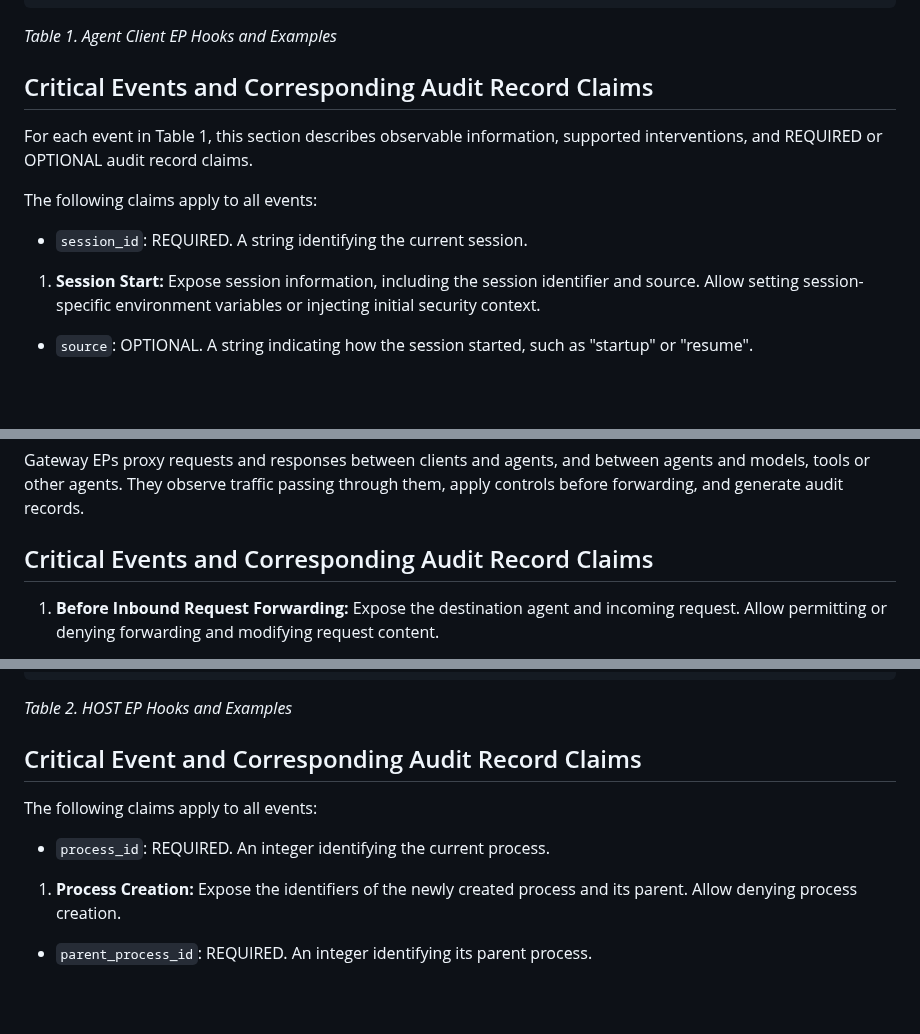
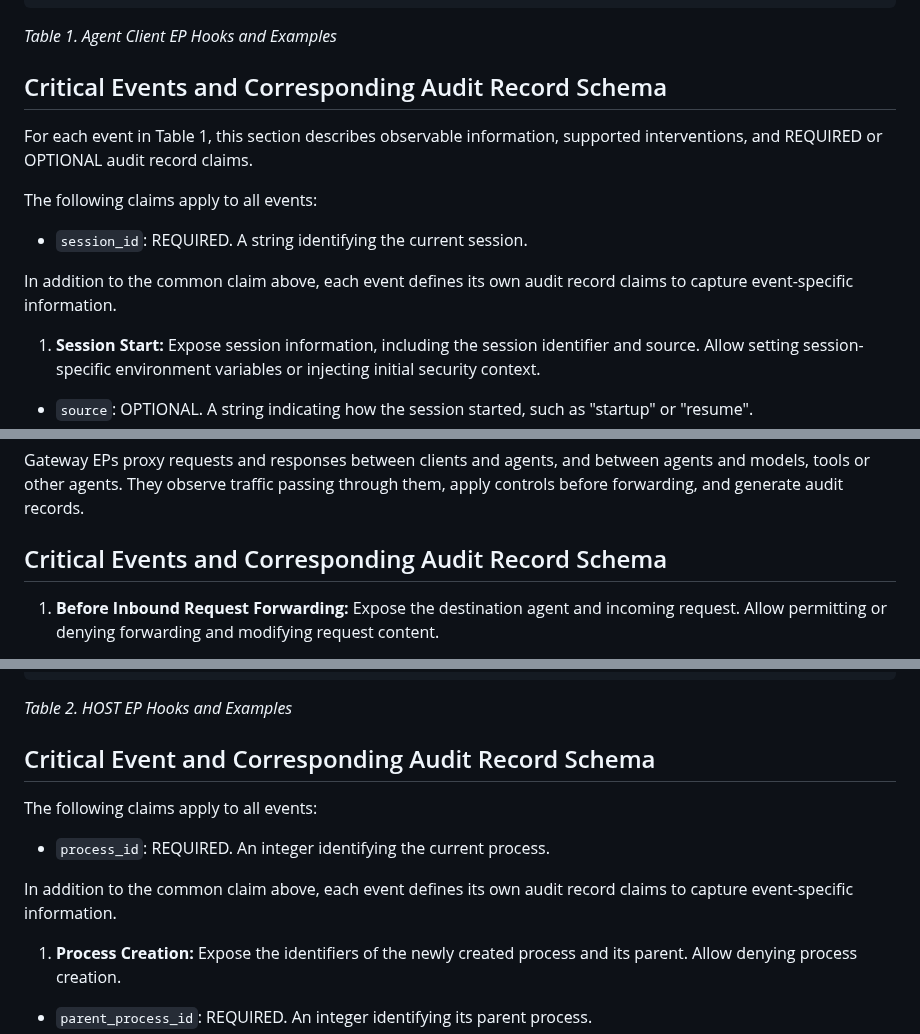
Before and after one commit to NiYuan224/draft-liu-audit-enforcement-points, a Markdown page: draft-liu-audit-enforcement-points.md, 3 parts joined by grey strips. GitHub-like rendering; blank space fills up the shorter version.

```diff
--- a/draft-liu-audit-enforcement-points.md
+++ b/draft-liu-audit-enforcement-points.md
@@ -288,13 +288,14 @@ Note: Hooks for which consensus has not been reached are omitted.
 ~~~
 *Table 1. Agent Client EP Hooks and Examples*
 
-## Critical Events and Corresponding Audit Record Claims
+## Critical Events and Corresponding Audit Record Schema
 
 For each event in Table 1, this section describes observable information, supported interventions, and REQUIRED or OPTIONAL audit record claims.
 
 The following claims apply to all events:
 * `session_id`: REQUIRED. A string identifying the current session.
 
+In addition to the common claim above, each event defines its own audit record claims to capture event-specific information.
 
 1. **Session Start:** Expose session information, including the session identifier and source. Allow setting session-specific environment variables or injecting initial security context.
 * `source`: OPTIONAL. A string indicating how the session started, such as "startup" or "resume".
@@ -439,7 +440,7 @@ Based on existing implementation practices listed in Table 1, the choice depends
 # Gateway EP
 Gateway EPs proxy requests and responses between clients and agents, and between agents and models, tools or other agents. They observe traffic passing through them, apply controls before forwarding, and generate audit records.
 
-##  Critical Events and Corresponding Audit Record Claims
+##  Critical Events and Corresponding Audit Record Schema
 
 1. **Before Inbound Request Forwarding:** Expose the destination agent and incoming request. Allow permitting or denying forwarding and modifying request content.
 
@@ -604,10 +605,12 @@ Host EPs use operating-system hooks to observe operations performed by agent-rel
 ~~~
 *Table 2.  HOST EP Hooks and Examples*
 
-## Critical Event and Corresponding Audit Record Claims
+## Critical Event and Corresponding Audit Record Schema
 
 The following claims apply to all events:
 * `process_id`: REQUIRED. An integer identifying the current process.
+
+In addition to the common claim above, each event defines its own audit record claims to capture event-specific information.
 
 1. **Process Creation:** Expose the identifiers of the newly created process and its parent. Allow denying process creation.
 
```
Also changed, not shown: other parts of draft-liu-audit-enforcement-points.md (+1 -1 lines).
